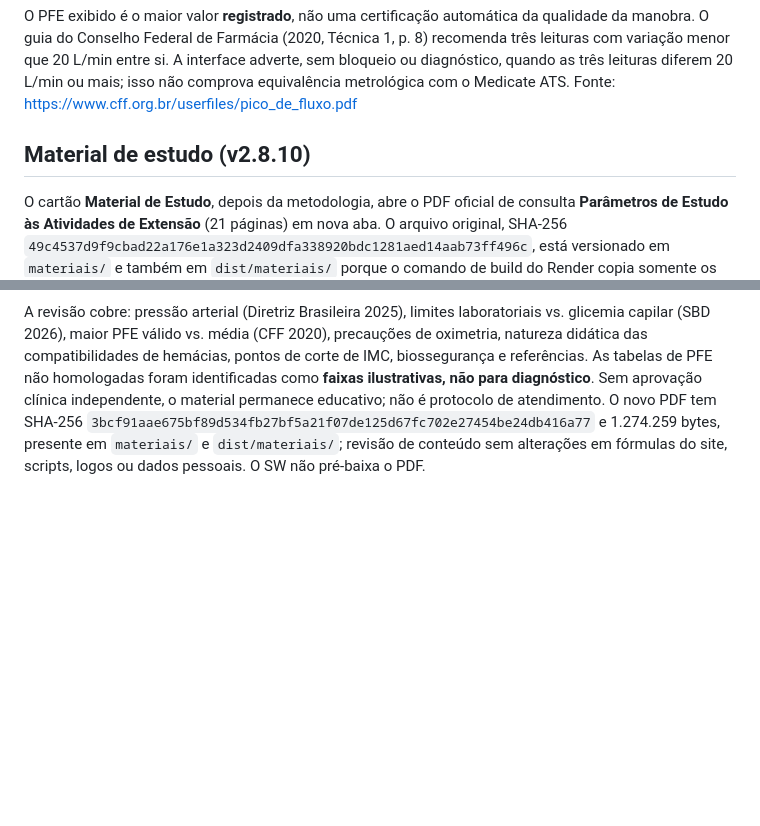
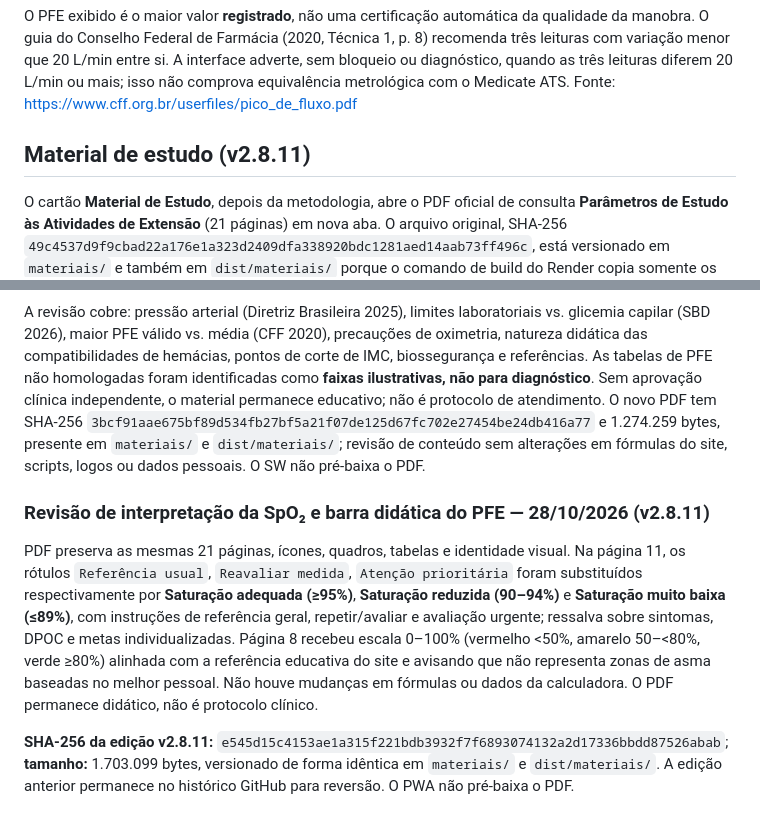
Before and after one commit to DACGunieva/calculadora-digital-extensao, a Markdown page: README.md, 2 parts joined by grey strips. Rendered like a GitHub page; blank space fills up the shorter version.

Commit message:
test/docs(estudo): versionar PDF atualizado no site v2.8.11

```diff
--- a/README.md
+++ b/README.md
@@ -135,7 +135,7 @@
 O PFE exibido é o maior valor **registrado**, não uma certificação automática da qualidade da manobra. O guia do Conselho Federal de Farmácia (2020, Técnica 1, p. 8) recomenda três leituras com variação menor que 20 L/min entre si. A interface adverte, sem bloqueio ou diagnóstico, quando as três leituras diferem 20 L/min ou mais; isso não comprova equivalência metrológica com o Medicate ATS.
 Fonte: https://www.cff.org.br/userfiles/pico_de_fluxo.pdf
 
-## Material de estudo (v2.8.10)
+## Material de estudo (v2.8.11)
 
 O cartão **Material de Estudo**, depois da metodologia, abre o PDF oficial de consulta **Parâmetros de Estudo às Atividades de Extensão** (21 páginas) em nova aba. O arquivo original, SHA-256 `49c4537d9f9cbad22a176e1a323d2409dfa338920bdc1281aed14aab73ff496c`, está versionado em `materiais/` e também em `dist/materiais/` porque o comando de build do Render copia somente os assets pré-definidos e publica `dist` sem apagá-lo. **Não remover** o PDF de `dist/materiais` sem atualizar a configuração do build. O SW não pré-carrega o PDF, para não gastar dados móveis involuntariamente. O documento é material educacional; seu conteúdo precisa ser revisado quando diretrizes forem atualizadas. A seção não coleta dados nem altera fórmulas.
 
@@ -147,3 +147,9 @@ Foram preservados integralmente o **estilo visual, as 21 páginas, cores, ícone
 
 A revisão cobre: pressão arterial (Diretriz Brasileira 2025), limites laboratoriais vs. glicemia capilar (SBD 2026), maior PFE válido vs. média (CFF 2020), precauções de oximetria, natureza didática das compatibilidades de hemácias, pontos de corte de IMC, biossegurança e referências. As tabelas de PFE não homologadas foram identificadas como **faixas ilustrativas, não para diagnóstico**. Sem aprovação clínica independente, o material permanece educativo; não é protocolo de atendimento.
 O novo PDF tem SHA-256 `3bcf91aae675bf89d534fb27bf5a21f07de125d67fc702e27454be24db416a77` e 1.274.259 bytes, presente em `materiais/` e `dist/materiais/`; revisão de conteúdo sem alterações em fórmulas do site, scripts, logos ou dados pessoais. O SW não pré-baixa o PDF.
+
+### Revisão de interpretação da SpO₂ e barra didática do PFE — 28/10/2026 (v2.8.11)
+
+PDF preserva as mesmas 21 páginas, ícones, quadros, tabelas e identidade visual. Na página 11, os rótulos `Referência usual`, `Reavaliar medida`, `Atenção prioritária` foram substituídos respectivamente por **Saturação adequada (≥95%)**, **Saturação reduzida (90–94%)** e **Saturação muito baixa (≤89%)**, com instruções de referência geral, repetir/avaliar e avaliação urgente; ressalva sobre sintomas, DPOC e metas individualizadas. Página 8 recebeu escala 0–100% (vermelho <50%, amarelo 50–<80%, verde ≥80%) alinhada com a referência educativa do site e avisando que não representa zonas de asma baseadas no melhor pessoal. Não houve mudanças em fórmulas ou dados da calculadora. O PDF permanece didático, não é protocolo clínico.
+
+**SHA-256 da edição v2.8.11:** `e545d15c4153ae1a315f221bdb3932f7f6893074132a2d17336bbdd87526abab`; **tamanho:** 1.703.099 bytes, versionado de forma idêntica em `materiais/` e `dist/materiais/`. A edição anterior permanece no histórico GitHub para reversão. O PWA não pré-baixa o PDF.
```
